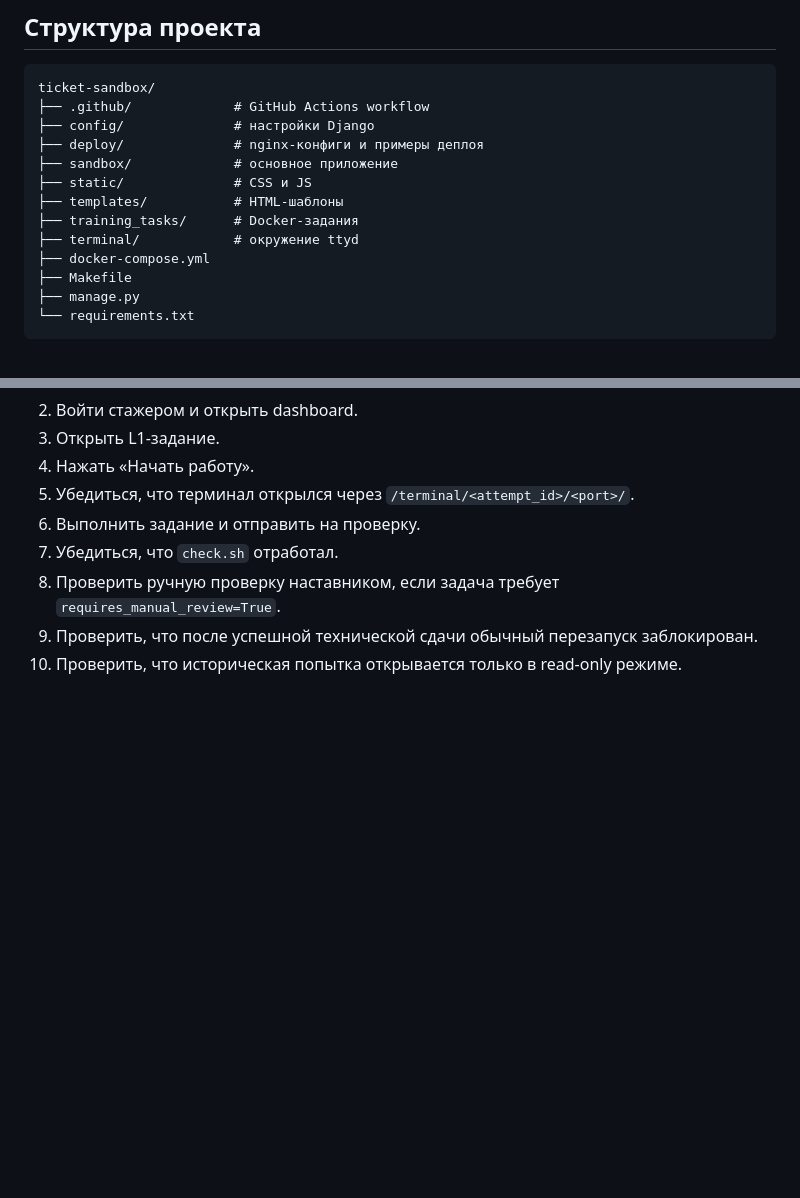
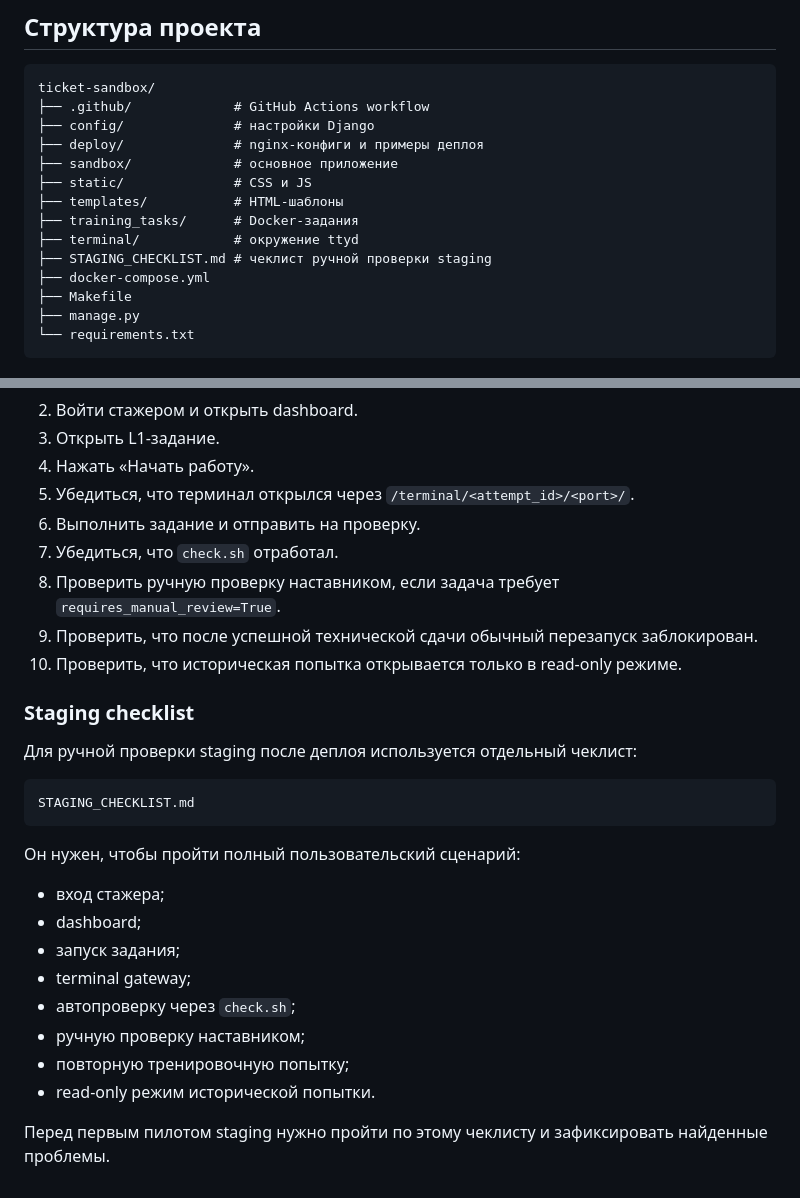
Before and after one commit to ArtyKurkin/ticket-sandbox, a Markdown page: README.md, 2 parts joined by grey strips. Rendered like a GitHub page; blank space fills up the shorter version.

Commit message:
Add staging acceptance checklist

````diff
--- a/README.md
+++ b/README.md
@@ -153,6 +153,7 @@ ticket-sandbox/
 ├── templates/           # HTML-шаблоны
 ├── training_tasks/      # Docker-задания
 ├── terminal/            # окружение ttyd
+├── STAGING_CHECKLIST.md # чеклист ручной проверки staging
 ├── docker-compose.yml
 ├── Makefile
 ├── manage.py
@@ -1062,3 +1063,24 @@ sudo systemctl status ticket-sandbox
 8. Проверить ручную проверку наставником, если задача требует `requires_manual_review=True`.
 9. Проверить, что после успешной технической сдачи обычный перезапуск заблокирован.
 10. Проверить, что историческая попытка открывается только в read-only режиме.
+
+### Staging checklist
+
+Для ручной проверки staging после деплоя используется отдельный чеклист:
+
+```text
+STAGING_CHECKLIST.md
+```
+
+Он нужен, чтобы пройти полный пользовательский сценарий:
+
+- вход стажера;
+- dashboard;
+- запуск задания;
+- terminal gateway;
+- автопроверку через `check.sh`;
+- ручную проверку наставником;
+- повторную тренировочную попытку;
+- read-only режим исторической попытки.
+
+Перед первым пилотом staging нужно пройти по этому чеклисту и зафиксировать найденные проблемы.
````
Also changed, not shown: STAGING_CHECKLIST.md (added, +219 -0 lines).
